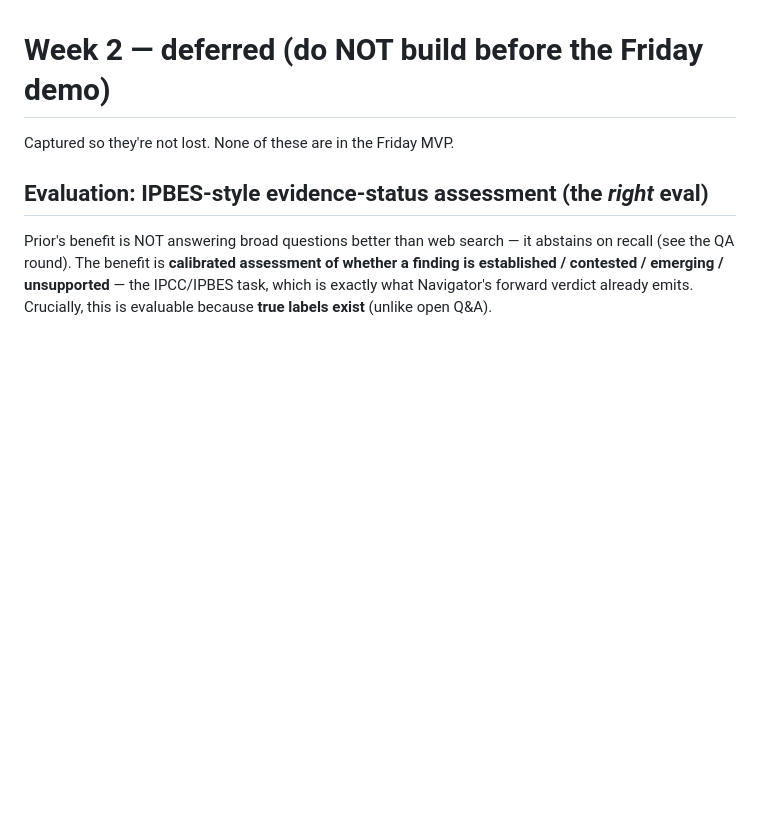
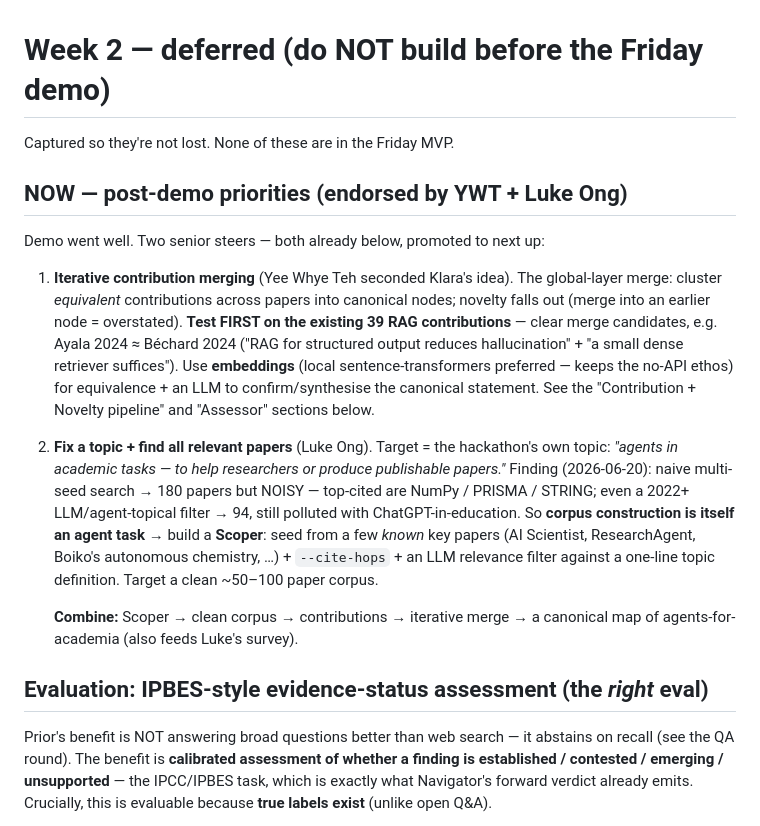
Before and after one commit to Agents4Academia-AI/prior, a Markdown page: WEEK_2.md, the part around the change. GitHub-like rendering; blank space fills up the shorter version.

Commit message:
WEEK_2: post-demo priorities — iterative merge (YWT) + Scoper/clean topic corpus (Luke); corpus-noise finding
Co-Authored-By: Claude Fable 5 <noreply@anthropic.com>

```diff
--- a/WEEK_2.md
+++ b/WEEK_2.md
@@ -1,6 +1,32 @@
 # Week 2 — deferred (do NOT build before the Friday demo)
 
 Captured so they're not lost. None of these are in the Friday MVP.
+
+## NOW — post-demo priorities (endorsed by YWT + Luke Ong)
+Demo went well. Two senior steers — both already below, promoted to next up:
+
+1. **Iterative contribution merging** (Yee Whye Teh seconded Klara's idea). The
+   global-layer merge: cluster *equivalent* contributions across papers into
+   canonical nodes; novelty falls out (merge into an earlier node = overstated).
+   **Test FIRST on the existing 39 RAG contributions** — clear merge candidates,
+   e.g. Ayala 2024 ≈ Béchard 2024 ("RAG for structured output reduces
+   hallucination" + "a small dense retriever suffices"). Use **embeddings**
+   (local sentence-transformers preferred — keeps the no-API ethos) for
+   equivalence + an LLM to confirm/synthesise the canonical statement. See the
+   "Contribution + Novelty pipeline" and "Assessor" sections below.
+
+2. **Fix a topic + find all relevant papers** (Luke Ong). Target = the hackathon's
+   own topic: *"agents in academic tasks — to help researchers or produce
+   publishable papers."* Finding (2026-06-20): naive multi-seed search → 180
+   papers but NOISY — top-cited are NumPy / PRISMA / STRING; even a 2022+
+   LLM/agent-topical filter → 94, still polluted with ChatGPT-in-education. So
+   **corpus construction is itself an agent task** → build a **Scoper**: seed from
+   a few *known* key papers (AI Scientist, ResearchAgent, Boiko's autonomous
+   chemistry, …) + `--cite-hops` + an LLM relevance filter against a one-line topic
+   definition. Target a clean ~50–100 paper corpus.
+
+   **Combine:** Scoper → clean corpus → contributions → iterative merge → a
+   canonical map of agents-for-academia (also feeds Luke's survey).
 
 ## Evaluation: IPBES-style evidence-status assessment (the *right* eval)
 Prior's benefit is NOT answering broad questions better than web search — it
```
